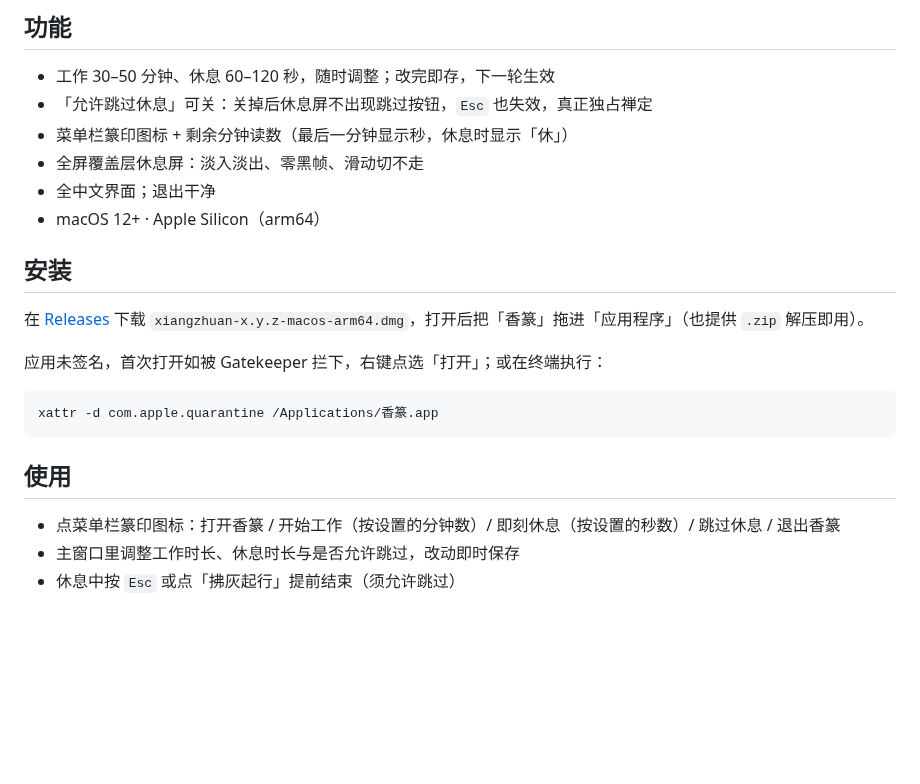
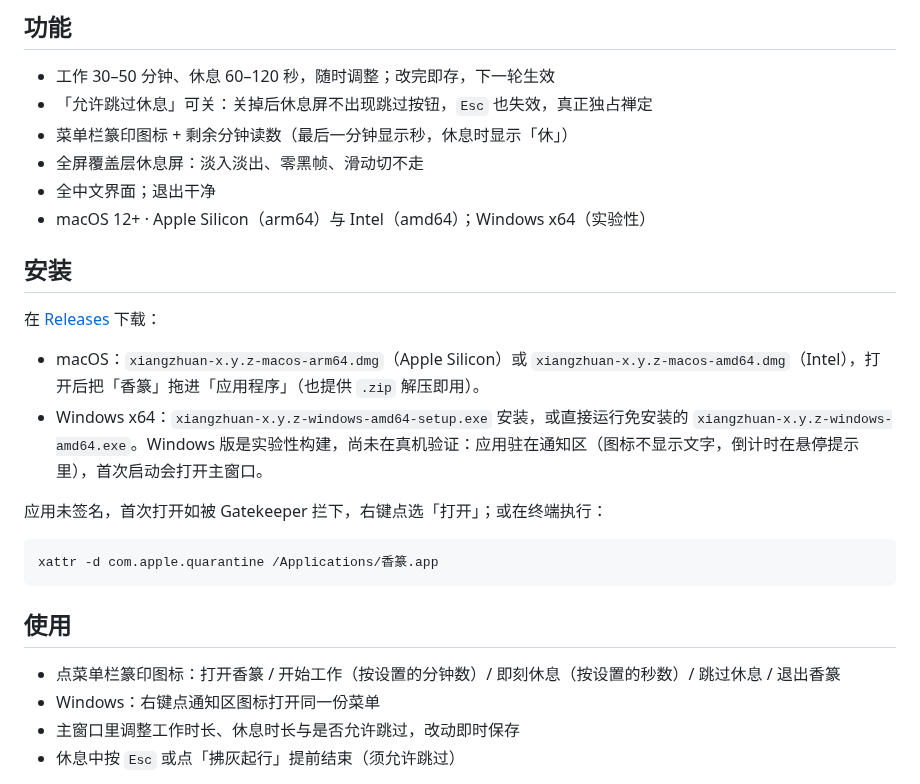
Before and after one commit to iwangjie/xiangzhuan, a Markdown page: README.md, the part around one of its changes. Rendered like a GitHub page; blank space fills up the shorter version.

```diff
--- a/README.md
+++ b/README.md
@@ -22,11 +22,14 @@
 - 菜单栏篆印图标 + 剩余分钟读数（最后一分钟显示秒，休息时显示「休」）
 - 全屏覆盖层休息屏：淡入淡出、零黑帧、滑动切不走
 - 全中文界面；退出干净
-- macOS 12+ · Apple Silicon（arm64）
+- macOS 12+ · Apple Silicon（arm64）与 Intel（amd64）；Windows x64（实验性）
 
 ## 安装
 
-在 [Releases](https://github.com/iwangjie/xiangzhuan/releases/latest) 下载 `xiangzhuan-x.y.z-macos-arm64.dmg`，打开后把「香篆」拖进「应用程序」（也提供 `.zip` 解压即用）。
+在 [Releases](https://github.com/iwangjie/xiangzhuan/releases/latest) 下载：
+
+- macOS：`xiangzhuan-x.y.z-macos-arm64.dmg`（Apple Silicon）或 `xiangzhuan-x.y.z-macos-amd64.dmg`（Intel），打开后把「香篆」拖进「应用程序」（也提供 `.zip` 解压即用）。
+- Windows x64：`xiangzhuan-x.y.z-windows-amd64-setup.exe` 安装，或直接运行免安装的 `xiangzhuan-x.y.z-windows-amd64.exe`。Windows 版是实验性构建，尚未在真机验证：应用驻在通知区（图标不显示文字，倒计时在悬停提示里），首次启动会打开主窗口。
 
 应用未签名，首次打开如被 Gatekeeper 拦下，右键点选「打开」；或在终端执行：
 
@@ -37,6 +40,7 @@ xattr -d com.apple.quarantine /Applications/香篆.app
 ## 使用
 
 - 点菜单栏篆印图标：打开香篆 / 开始工作（按设置的分钟数）/ 即刻休息（按设置的秒数）/ 跳过休息 / 退出香篆
+- Windows：右键点通知区图标打开同一份菜单
 - 主窗口里调整工作时长、休息时长与是否允许跳过，改动即时保存
 - 休息中按 `Esc` 或点「拂灰起行」提前结束（须允许跳过）
 
```
Also changed, not shown: other parts of README.md (+14 -4 lines), resources/tray-windows.png (added), 8 other files.
